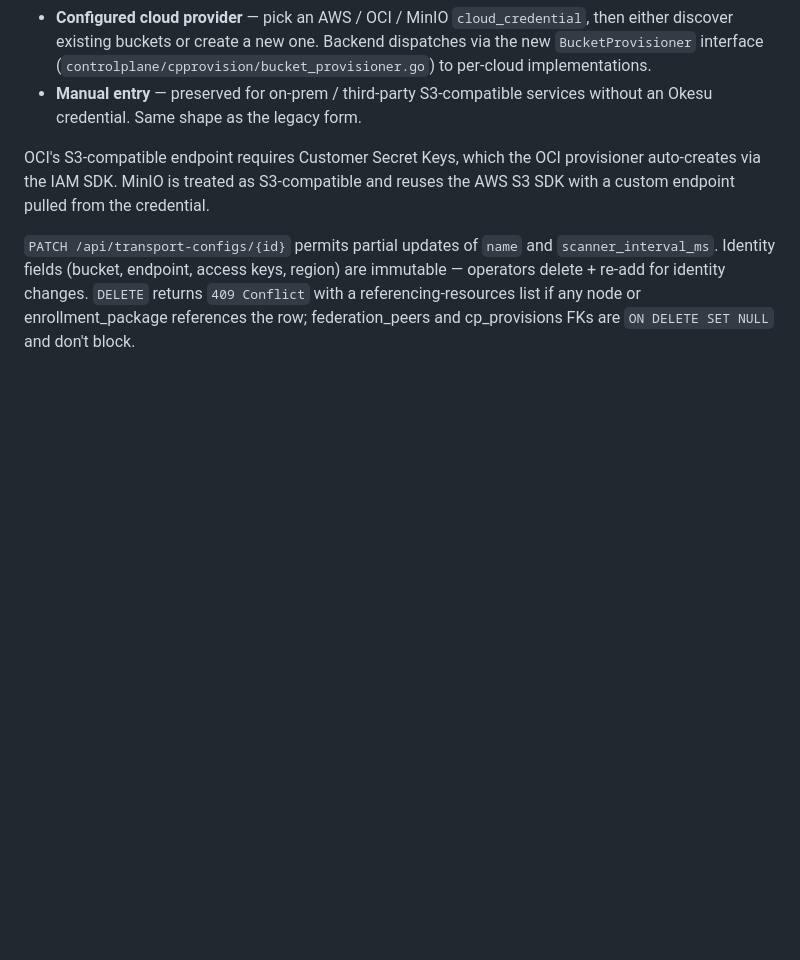
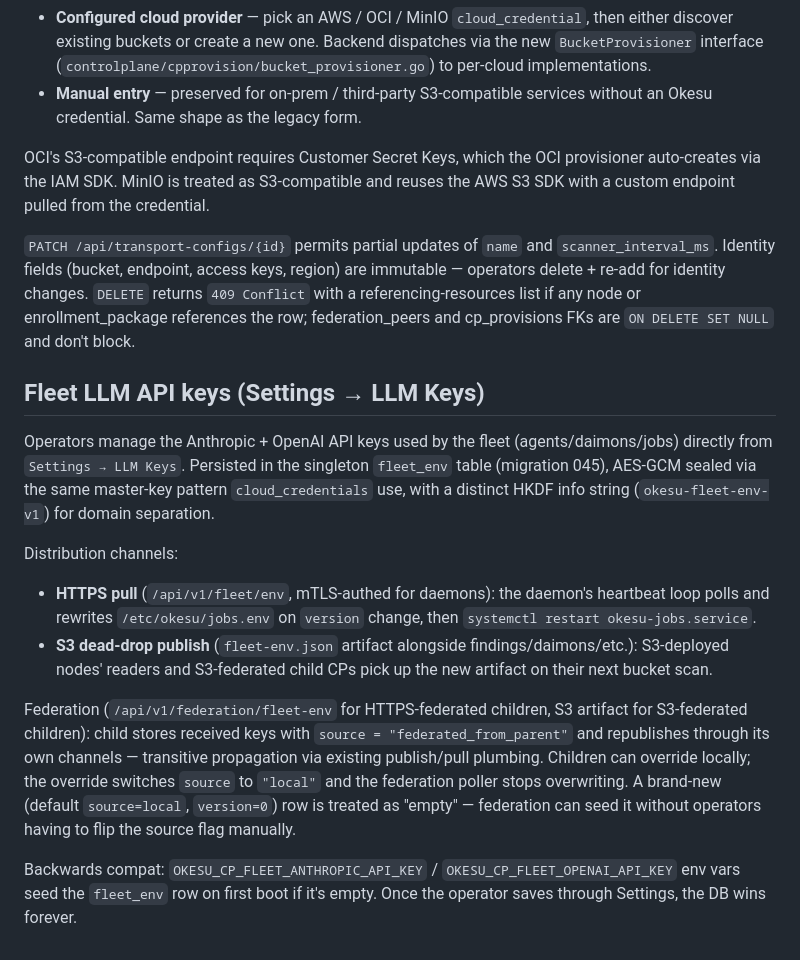
Before and after one commit to mrbrutti/okesu, a Markdown page: docs/architecture.md, the part around the change. GitHub-like rendering; blank space fills up the shorter version.

Commit message:
docs: fleet LLM API keys section + PR body
Architecture-doc summary of how Settings → LLM Keys distributes the
fleet's Anthropic + OpenAI keys to nodes (mTLS + S3 dead-drop) and
to federated children (HTTPS + S3). Plus the PR body for review.

```diff
--- a/docs/architecture.md
+++ b/docs/architecture.md
@@ -2273,3 +2273,15 @@ The wizard offers two paths:
 OCI's S3-compatible endpoint requires Customer Secret Keys, which the OCI provisioner auto-creates via the IAM SDK. MinIO is treated as S3-compatible and reuses the AWS S3 SDK with a custom endpoint pulled from the credential.
 
 `PATCH /api/transport-configs/{id}` permits partial updates of `name` and `scanner_interval_ms`. Identity fields (bucket, endpoint, access keys, region) are immutable — operators delete + re-add for identity changes. `DELETE` returns `409 Conflict` with a referencing-resources list if any node or enrollment_package references the row; federation_peers and cp_provisions FKs are `ON DELETE SET NULL` and don't block.
+
+## Fleet LLM API keys (Settings → LLM Keys)
+
+Operators manage the Anthropic + OpenAI API keys used by the fleet (agents/daimons/jobs) directly from `Settings → LLM Keys`. Persisted in the singleton `fleet_env` table (migration 045), AES-GCM sealed via the same master-key pattern `cloud_credentials` use, with a distinct HKDF info string (`okesu-fleet-env-v1`) for domain separation.
+
+Distribution channels:
+- **HTTPS pull** (`/api/v1/fleet/env`, mTLS-authed for daemons): the daemon's heartbeat loop polls and rewrites `/etc/okesu/jobs.env` on `version` change, then `systemctl restart okesu-jobs.service`.
+- **S3 dead-drop publish** (`fleet-env.json` artifact alongside findings/daimons/etc.): S3-deployed nodes' readers and S3-federated child CPs pick up the new artifact on their next bucket scan.
+
+Federation (`/api/v1/federation/fleet-env` for HTTPS-federated children, S3 artifact for S3-federated children): child stores received keys with `source = "federated_from_parent"` and republishes through its own channels — transitive propagation via existing publish/pull plumbing. Children can override locally; the override switches `source` to `"local"` and the federation poller stops overwriting. A brand-new (default `source=local`, `version=0`) row is treated as "empty" — federation can seed it without operators having to flip the source flag manually.
+
+Backwards compat: `OKESU_CP_FLEET_ANTHROPIC_API_KEY` / `OKESU_CP_FLEET_OPENAI_API_KEY` env vars seed the `fleet_env` row on first boot if it's empty. Once the operator saves through Settings, the DB wins forever.
```
Also changed, not shown: 1 other file.
